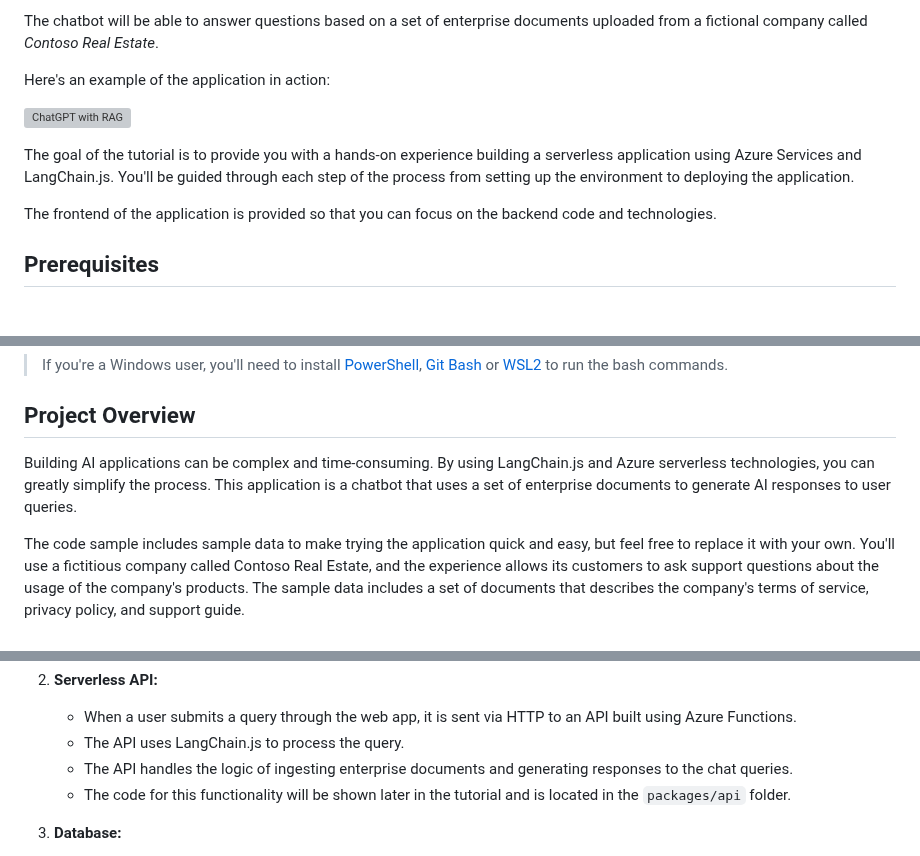
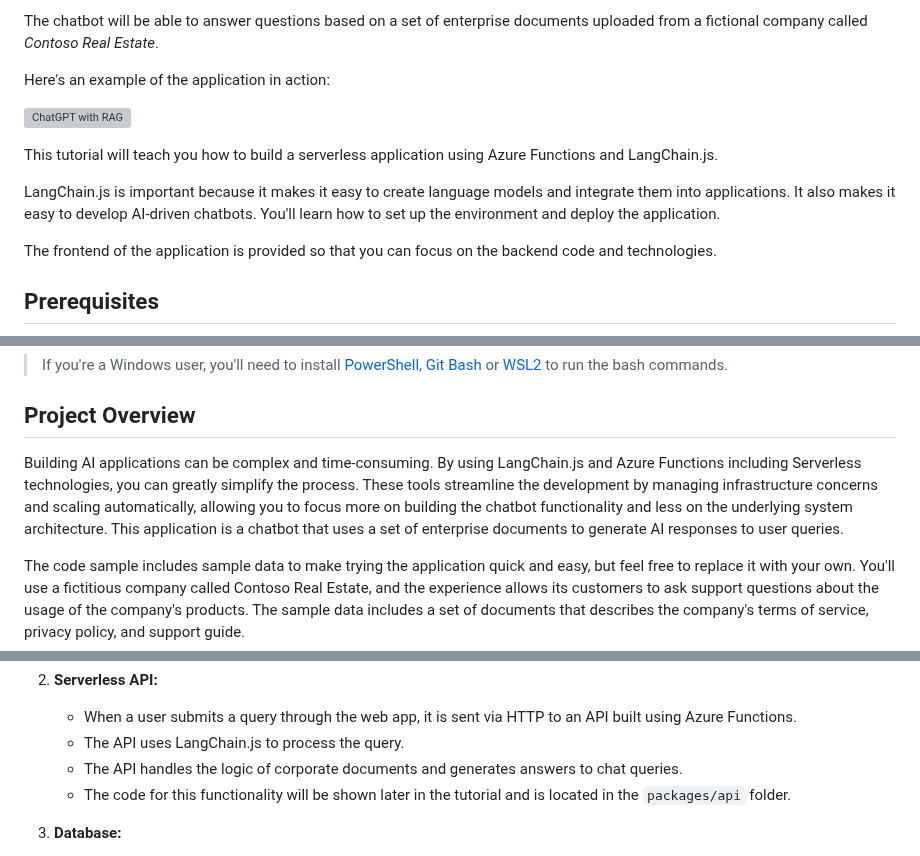
Before and after one commit to Azure-Samples/serverless-chat-langchainjs, a Markdown page: docs/tutorial/01-introduction.md, 3 parts joined by grey strips. Rendered like a GitHub page; blank space fills up the shorter version; grey boxes are pictures that could not be loaded.

```diff
--- a/docs/tutorial/01-introduction.md
+++ b/docs/tutorial/01-introduction.md
@@ -10,7 +10,9 @@ Here's an example of the application in action:
 
 ![ChatGPT with RAG](../../docs/images/demo.gif)
 
-The goal of the tutorial is to provide you with a hands-on experience building a serverless application using Azure Services and LangChain.js. You'll be guided through each step of the process from setting up the environment to deploying the application.
+This tutorial will teach you how to build a serverless application using Azure Functions and LangChain.js.
+
+LangChain.js is important because it makes it easy to create language models and integrate them into applications. It also makes it easy to develop AI-driven chatbots. You'll learn how to set up the environment and deploy the application.
 
 The frontend of the application is provided so that you can focus on the backend code and technologies.
 
@@ -44,7 +46,7 @@ If you choose to use a local environment, you will need to install:
 
 ## Project Overview
 
-Building AI applications can be complex and time-consuming. By using LangChain.js and Azure serverless technologies, you can greatly simplify the process. This application is a chatbot that uses a set of enterprise documents to generate AI responses to user queries.
+Building AI applications can be complex and time-consuming. By using LangChain.js and Azure Functions including Serverless technologies, you can greatly simplify the process. These tools streamline the development by managing infrastructure concerns and scaling automatically, allowing you to focus more on building the chatbot functionality and less on the underlying system architecture. This application is a chatbot that uses a set of enterprise documents to generate AI responses to user queries.
 
 The code sample includes sample data to make trying the application quick and easy, but feel free to replace it with your own. You'll use a fictitious company called Contoso Real Estate, and the experience allows its customers to ask support questions about the usage of the company's products. The sample data includes a set of documents that describes the company's terms of service, privacy policy, and support guide.
 
@@ -65,7 +67,7 @@ To understand the architecture of the project, let's break it down into its indi
 
    - When a user submits a query through the web app, it is sent via HTTP to an API built using Azure Functions.
    - The API uses LangChain.js to process the query.
-   - The API handles the logic of ingesting enterprise documents and generating responses to the chat queries.
+   - The API handles the logic of corporate documents and generates answers to chat queries.
    - The code for this functionality will be shown later in the tutorial and is located in the `packages/api` folder.
 
 3. **Database:**
```
Also changed, not shown: other parts of docs/tutorial/01-introduction.md (+2 -2 lines), docs/tutorial/02-setting-up-azure-functions.md (+11 -15 lines), docs/tutorial/04-preparing-understanding-language-models.md (+2 -2 lines).
